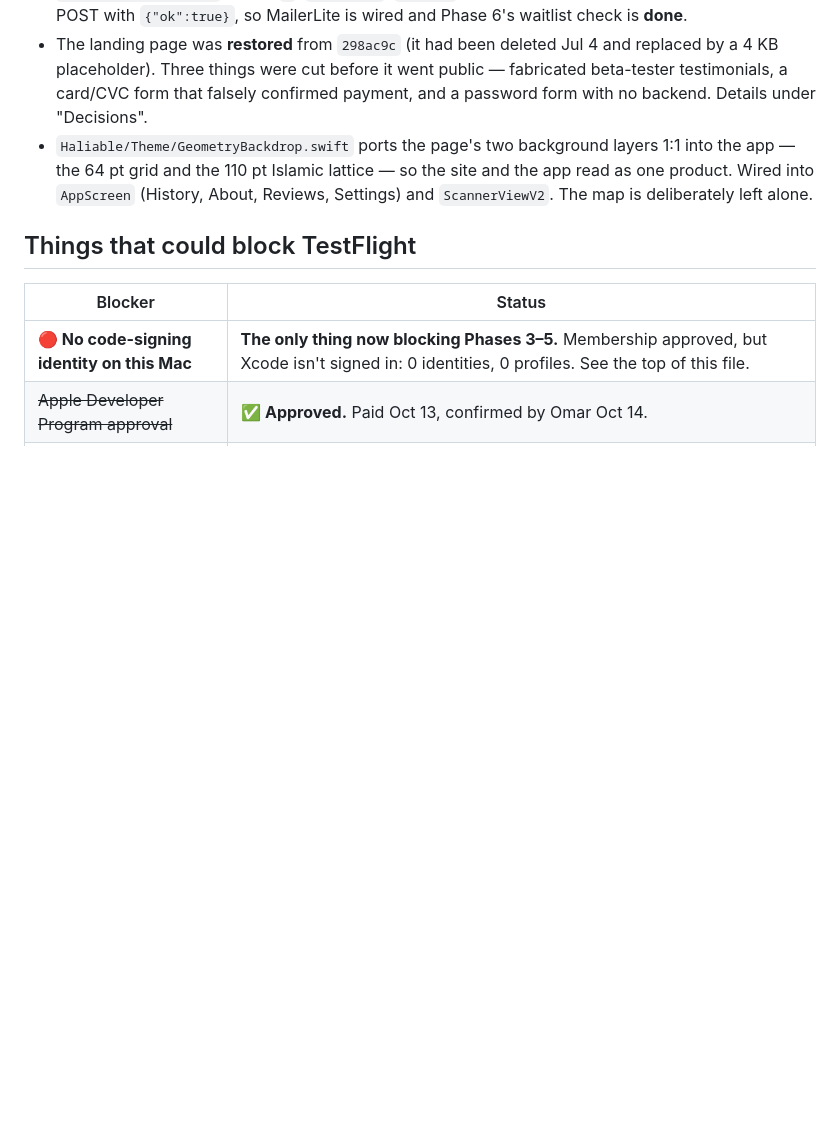
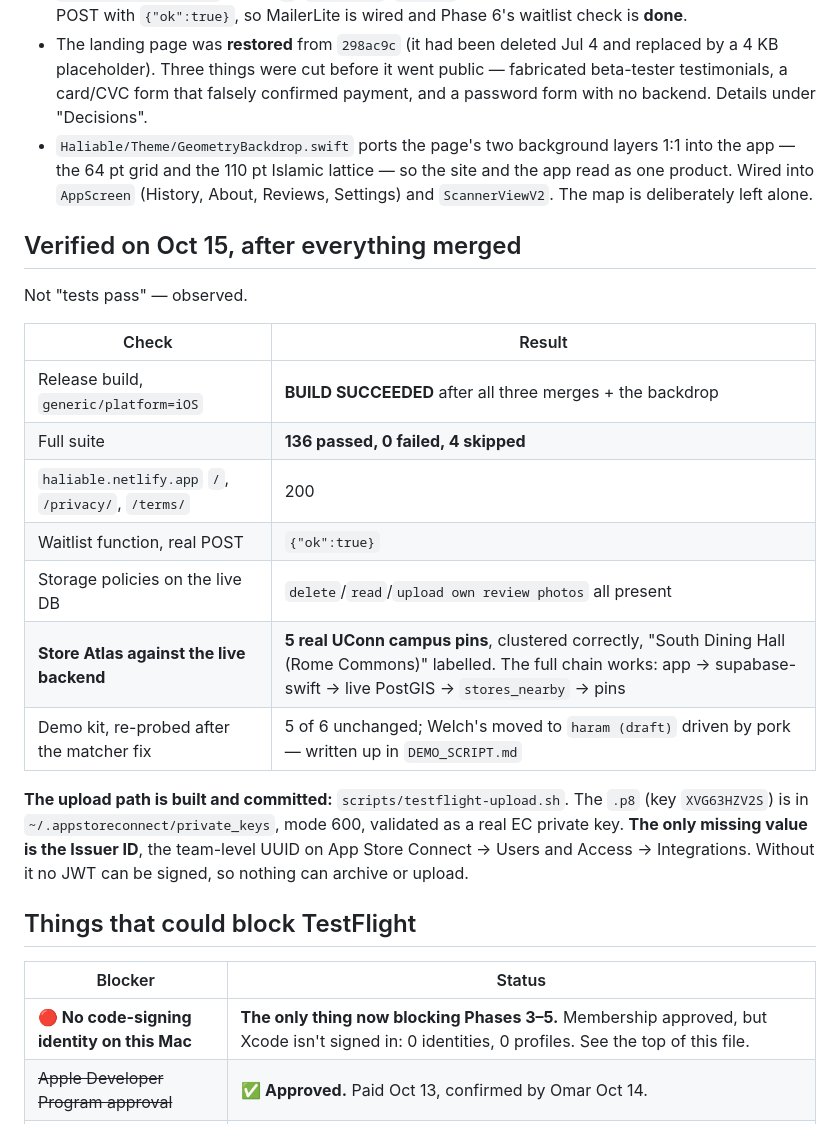
Before and after one commit to omar-colab/haliable, a Markdown page: HANDOFF.md, the part around the change. Rendered like a GitHub page; blank space fills up the shorter version.

Commit message:
HANDOFF: record the Oct 15 end-to-end verification
Observed, not inferred: Release build succeeds after all three merges plus
the backdrop; 136 tests green; the site and waitlist answer live; the three
Storage policies exist on the live database; and the Store Atlas renders the
5 real UConn pins from the live backend, which exercises the whole chain
through supabase-swift and PostGIS.

Also records that the upload script and the .p8 are in place and that the
Issuer ID is the single remaining missing value.

Co-Authored-By: Claude Opus 5 <noreply@anthropic.com>

```diff
--- a/HANDOFF.md
+++ b/HANDOFF.md
@@ -366,6 +366,26 @@ brought their own regression tests).
   and the app read as one product. Wired into `AppScreen` (History, About, Reviews,
   Settings) and `ScannerViewV2`. The map is deliberately left alone.
 
+## Verified on Oct 15, after everything merged
+
+Not "tests pass" — observed.
+
+| Check | Result |
+|---|---|
+| Release build, `generic/platform=iOS` | **BUILD SUCCEEDED** after all three merges + the backdrop |
+| Full suite | **136 passed, 0 failed, 4 skipped** |
+| `haliable.netlify.app` `/`, `/privacy/`, `/terms/` | 200 |
+| Waitlist function, real POST | `{"ok":true}` |
+| Storage policies on the live DB | `delete`/`read`/`upload own review photos` all present |
+| **Store Atlas against the live backend** | **5 real UConn campus pins**, clustered correctly, "South Dining Hall (Rome Commons)" labelled. The full chain works: app → supabase-swift → live PostGIS → `stores_nearby` → pins |
+| Demo kit, re-probed after the matcher fix | 5 of 6 unchanged; Welch's moved to `haram (draft)` driven by pork — written up in `DEMO_SCRIPT.md` |
+
+**The upload path is built and committed:** `scripts/testflight-upload.sh`. The `.p8`
+(key `XVG63HZV2S`) is in `~/.appstoreconnect/private_keys`, mode 600, validated as a
+real EC private key. **The only missing value is the Issuer ID**, the team-level UUID
+on App Store Connect → Users and Access → Integrations. Without it no JWT can be
+signed, so nothing can archive or upload.
+
 ## Things that could block TestFlight
 
 | Blocker | Status |
```
